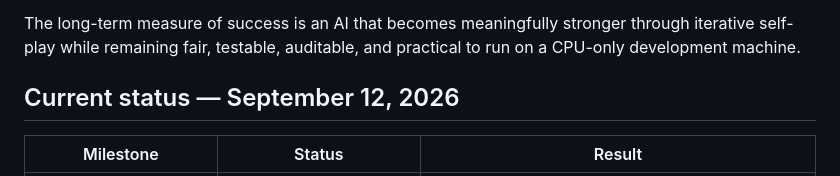
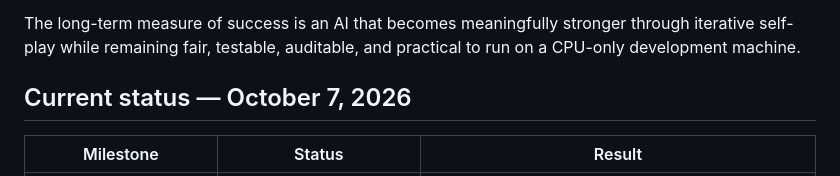
Before and after one commit to jamesrp/agent-avenue-ai, a Markdown page: README.md, the part around the change. Rendered like a GitHub page.

Commit message:
Align roadmap status with Step 5 freeze
Co-authored-by: Shelley <shelley@exe.dev>

```diff
--- a/README.md
+++ b/README.md
@@ -18,7 +18,7 @@ The long-term measure of success is an AI that becomes meaningfully stronger thr
 self-play while remaining fair, testable, auditable, and practical to run on a CPU-only development
 machine.
 
-## Current status — September 12, 2026
+## Current status — October 7, 2026
 
 | Milestone | Status | Result |
 | --- | --- | --- |
```
Also changed, not shown: docs/M7_STRONGER_POLICY_PROGRAM_BRIEFING.md (+2 -2 lines), docs/STATUS.md (+2 -1 lines).
